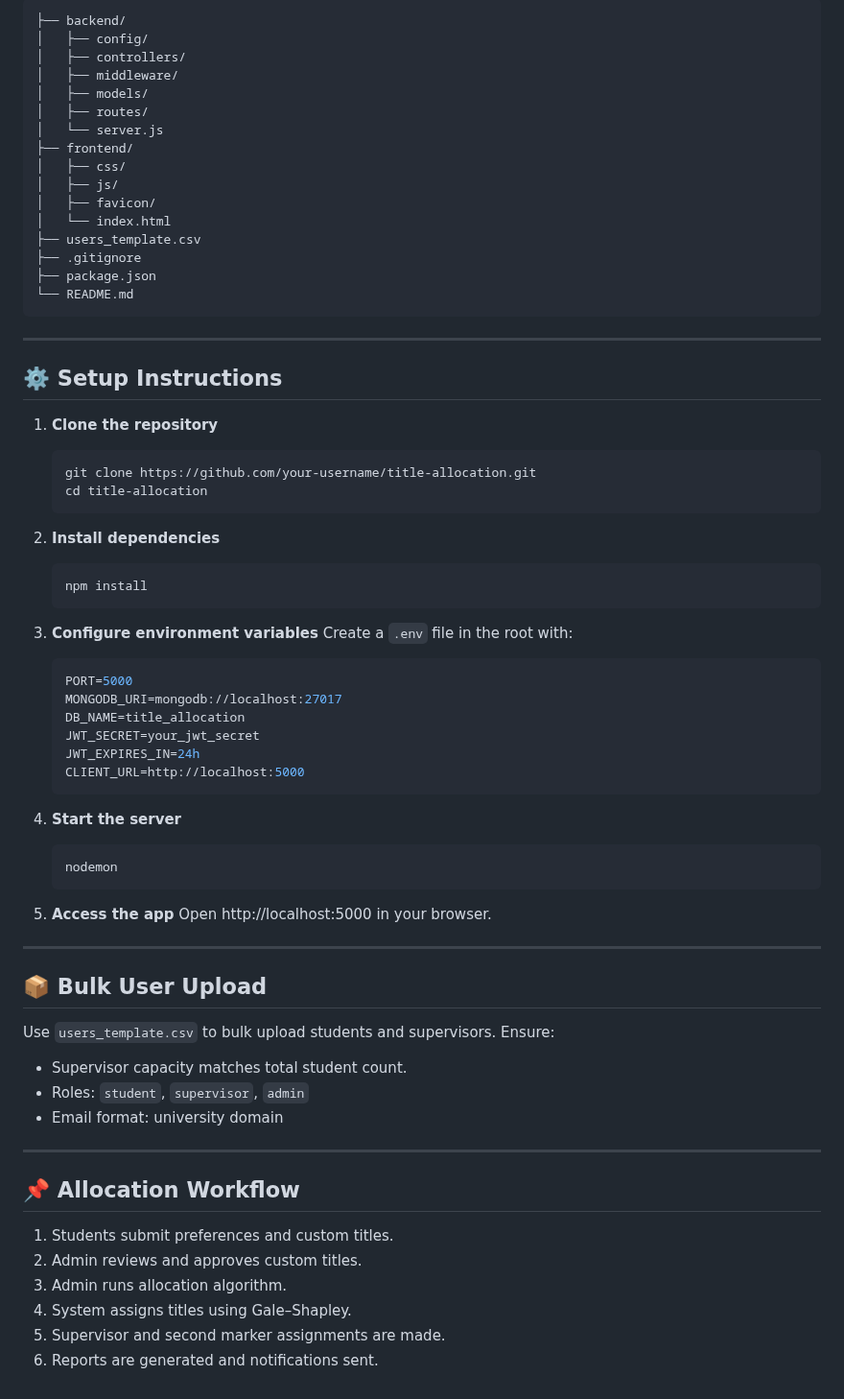
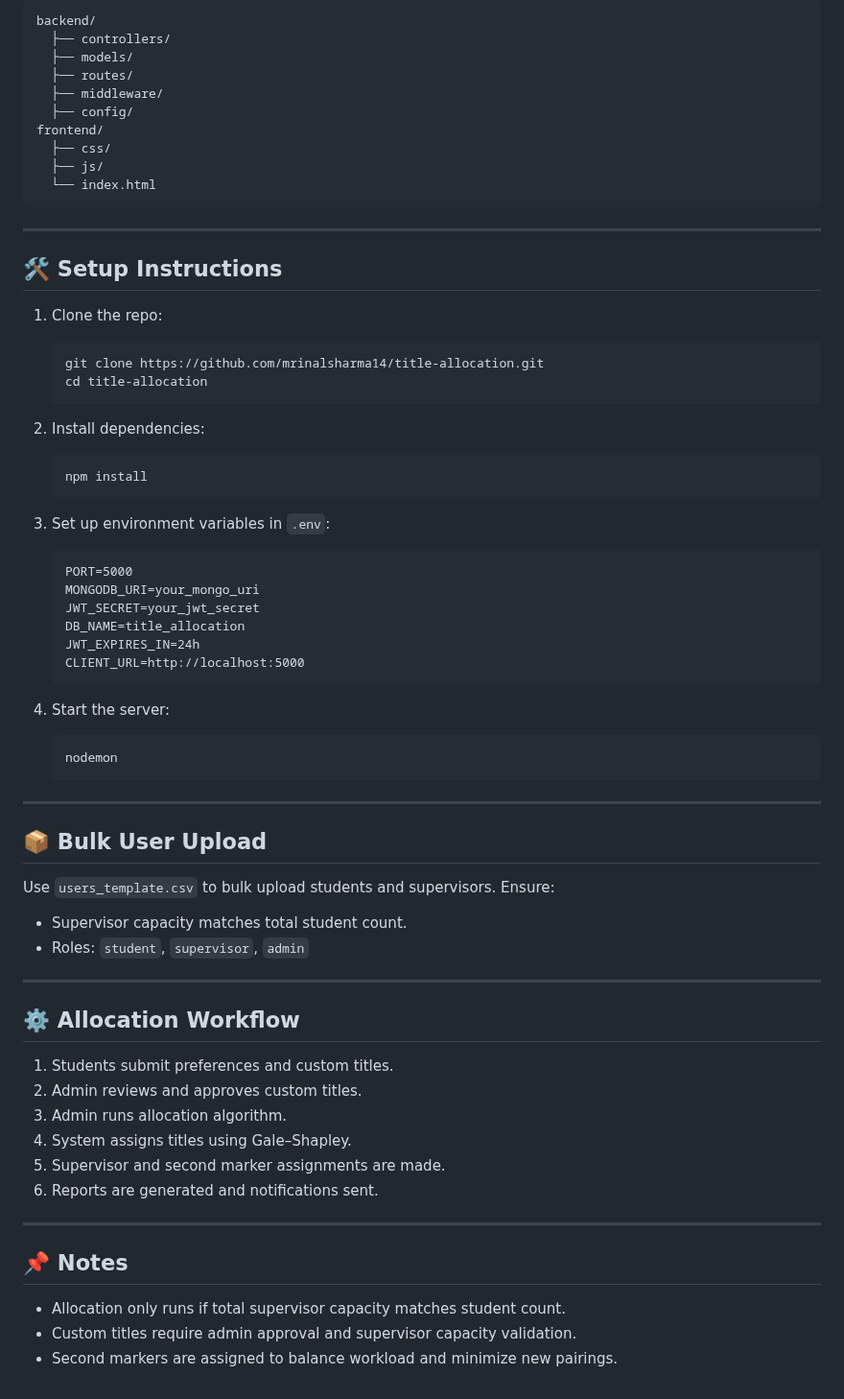
Before and after one commit to KarelV18/title-allocation, a Markdown page: readme.md, the part around one of its changes. Shown at 96% size. Drawn GitHub-style.

````diff
--- a/readme.md
+++ b/readme.md
@@ -64,56 +65,46 @@ A comprehensive **web-based system** designed to manage student project title al
 
 ```
-├── backend/
-│   ├── config/
-│   ├── controllers/
-│   ├── middleware/
-│   ├── models/
-│   ├── routes/
-│   └── server.js
-├── frontend/
-│   ├── css/
-│   ├── js/
-│   ├── favicon/
-│   └── index.html
-├── users_template.csv
-├── .gitignore
-├── package.json
-└── README.md
+backend/
+  ├── controllers/
+  ├── models/
+  ├── routes/
+  ├── middleware/
+  ├── config/
+frontend/
+  ├── css/
+  ├── js/
+  └── index.html
 ```
 
 ---
 
-## ⚙️ Setup Instructions
+## 🛠️ Setup Instructions
 
-1. **Clone the repository**
+1. Clone the repo:
    ```bash
-   git clone https://github.com/your-username/title-allocation.git
+   git clone https://github.com/mrinalsharma14/title-allocation.git
    cd title-allocation
    ```
 
-2. **Install dependencies**
+2. Install dependencies:
    ```bash
    npm install
    ```
 
-3. **Configure environment variables**
-   Create a `.env` file in the root with:
-   ```env
+3. Set up environment variables in `.env`:
+   ```
    PORT=5000
-   MONGODB_URI=mongodb://localhost:27017
+   MONGODB_URI=your_mongo_uri
+   JWT_SECRET=your_jwt_secret
    DB_NAME=title_allocation
-   JWT_SECRET=your_jwt_secret
    JWT_EXPIRES_IN=24h
    CLIENT_URL=http://localhost:5000
    ```
 
-4. **Start the server**
+4. Start the server:
    ```bash
    nodemon
    ```
-
-5. **Access the app**
-   Open http://localhost:5000 in your browser.
 
 ---
 
@@ -122,11 +113,10 @@ A comprehensive **web-based system** designed to manage student project title al
 Use `users_template.csv` to bulk upload students and supervisors. Ensure:
 - Supervisor capacity matches total student count.
 - Roles: `student`, `supervisor`, `admin`
-- Email format: university domain
 
 ---
 
-## 📌 Allocation Workflow
+## ⚙️ Allocation Workflow
 
 1. Students submit preferences and custom titles.
 2. Admin reviews and approves custom titles.
@@ -134,3 +124,11 @@ Use `users_template.csv` to bulk upload students and supervisors. Ensure:
 4. System assigns titles using Gale–Shapley.
 5. Supervisor and second marker assignments are made.
 6. Reports are generated and notifications sent.
+
+---
+
+## 📌 Notes
+
+- Allocation only runs if total supervisor capacity matches student count.
+- Custom titles require admin approval and supervisor capacity validation.
+- Second markers are assigned to balance workload and minimize new pairings.
````
Also changed, not shown: other parts of readme.md (+38 -37 lines).
